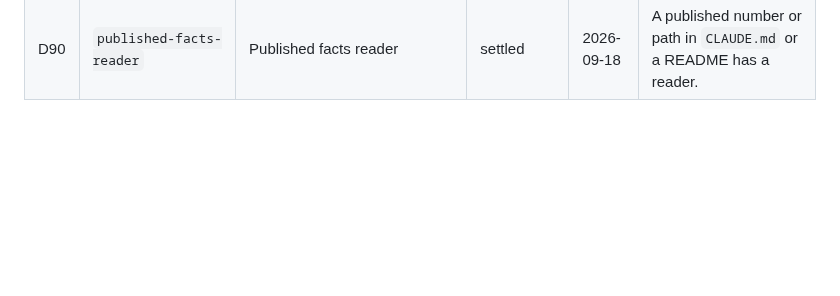
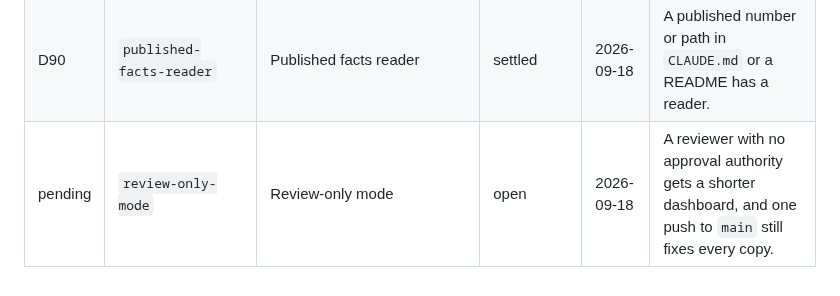
Before and after one commit to ssemwal-cdc/claude-sharables, a Markdown page: decisions/_index.md, the part around the change. Drawn GitHub-style; blank space fills up the shorter version.

Commit message:
Record the review-only mode plan as an open decision
Co-Authored-By: Claude Fable 5.1 <noreply@anthropic.com>
Claude-Session: https://claude.ai/code/session_01BV8VSaD93LNrs46Egm6PoE

```diff
--- a/decisions/_index.md
+++ b/decisions/_index.md
@@ -94,3 +94,4 @@ Generated from the frontmatter and the first outcome sentence of every record in
 | D87 | `run-closes-its-tabs` | A run closes every tab it opened | settled | 2026-09-16 | A finished run leaves the browser as it found it. |
 | D88 | `skill-version-bump-enforced` | The version bump is a check, not a habit | settled | 2026-09-16 | A teammate compares their installed version against the README table. |
 | D90 | `published-facts-reader` | Published facts reader | settled | 2026-09-18 | A published number or path in `CLAUDE.md` or a README has a reader. |
+| pending | `review-only-mode` | Review-only mode | open | 2026-09-18 | A reviewer with no approval authority gets a shorter dashboard, and one push to `main` still fixes every copy. |
```
Also changed, not shown: decisions/review-only-mode.md (added, +54 -0 lines).
